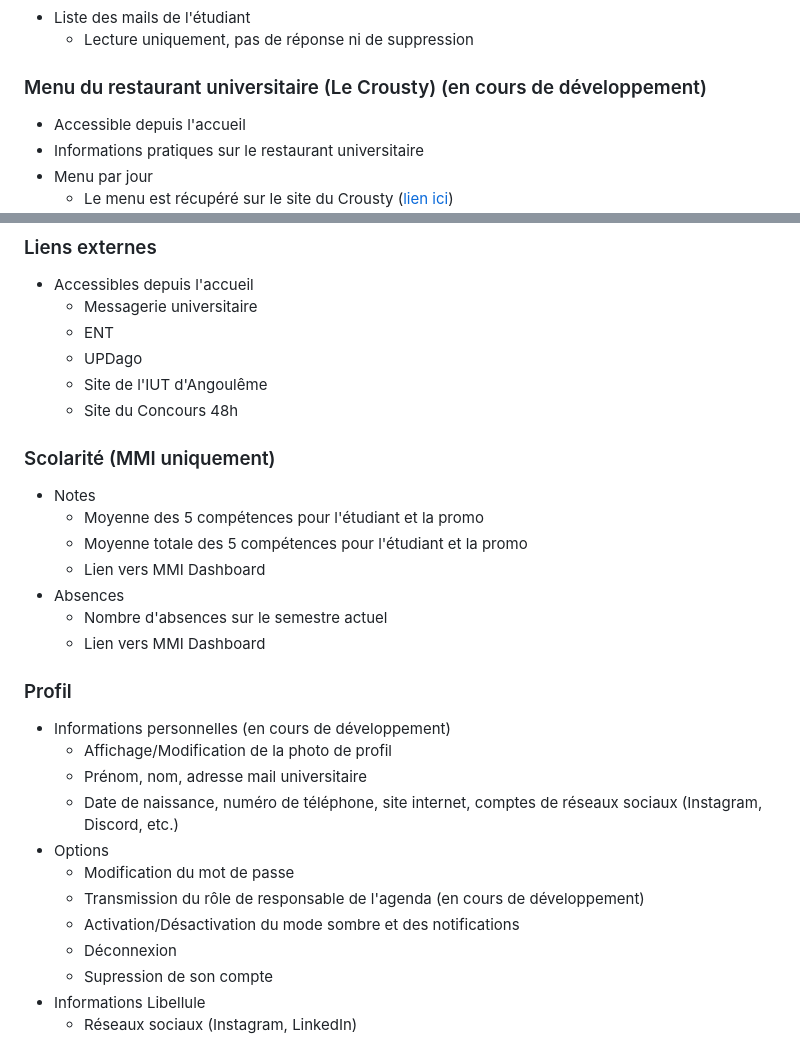
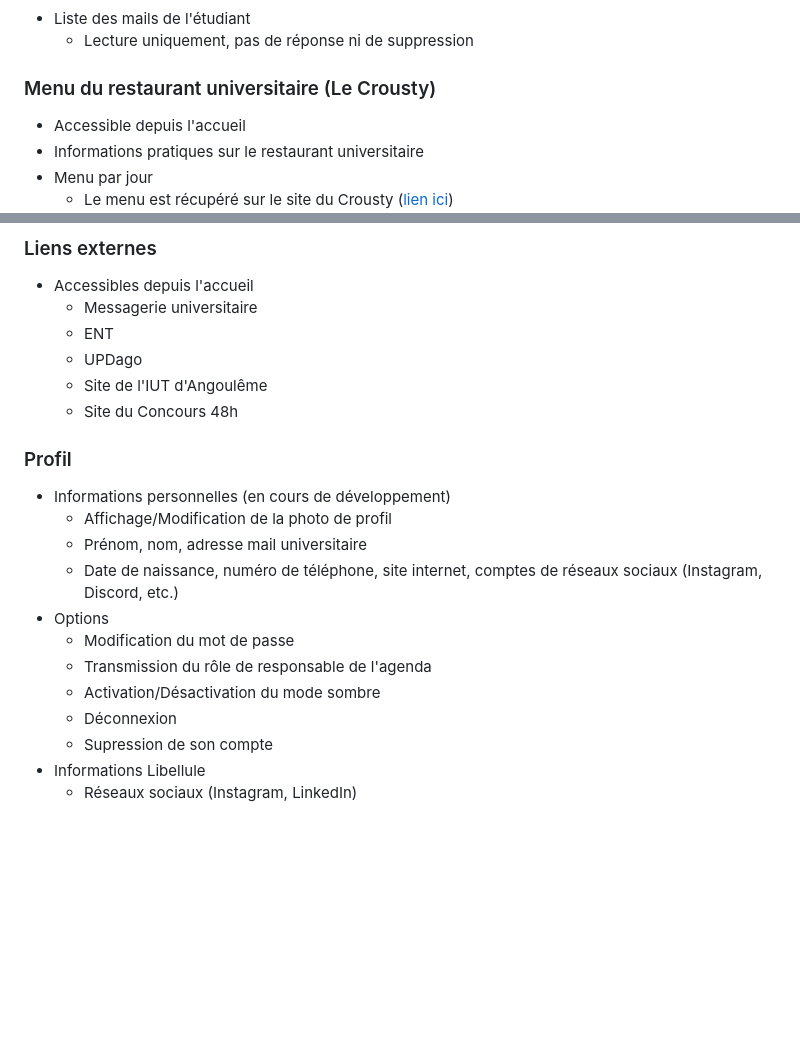
Before and after one commit to LibelluleApp/LibelluleApp, a Markdown page: README.md, 2 parts joined by grey strips. Rendered like a GitHub page; blank space fills up the shorter version.

```diff
--- a/README.md
+++ b/README.md
@@ -68,7 +68,7 @@
 - Liste des mails de l'étudiant
   - Lecture uniquement, pas de réponse ni de suppression
 
-### Menu du restaurant universitaire (Le Crousty) (en cours de développement)
+### Menu du restaurant universitaire (Le Crousty)
 - Accessible depuis l'accueil
 - Informations pratiques sur le restaurant universitaire
 - Menu par jour
@@ -83,6 +83,7 @@
   - Site de l'IUT d'Angoulême
   - Site du Concours 48h
 
+<!--
 ### Scolarité (MMI uniquement)
 - Notes
   - Moyenne des 5 compétences pour l'étudiant et la promo
@@ -91,6 +92,7 @@
 - Absences
   - Nombre d'absences sur le semestre actuel
   - Lien vers MMI Dashboard
+-->
 
 ### Profil
 - Informations personnelles (en cours de développement)
@@ -99,8 +101,8 @@
   - Date de naissance, numéro de téléphone, site internet, comptes de réseaux sociaux (Instagram, Discord, etc.)
 - Options
   - Modification du mot de passe
-  - Transmission du rôle de responsable de l'agenda (en cours de développement)
-  - Activation/Désactivation du mode sombre et des notifications
+  - Transmission du rôle de responsable de l'agenda
+  - Activation/Désactivation du mode sombre
   - Déconnexion
   - Supression de son compte
 - Informations Libellule
```
